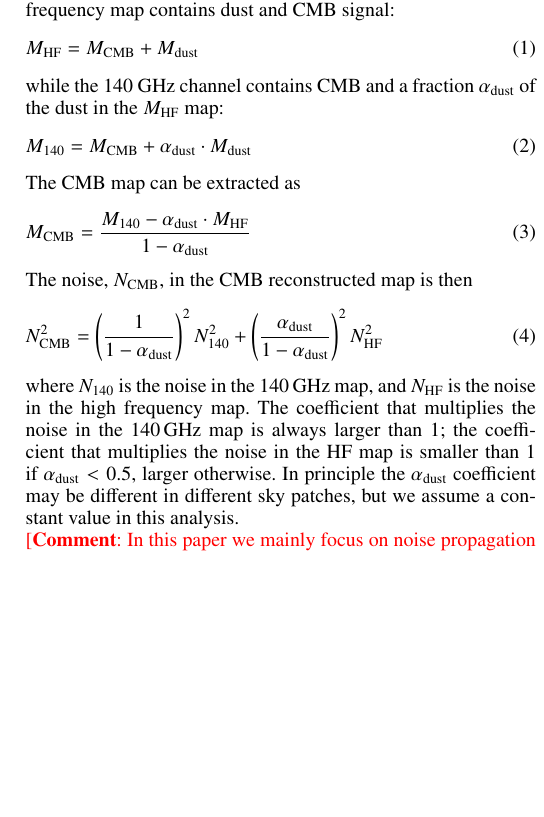
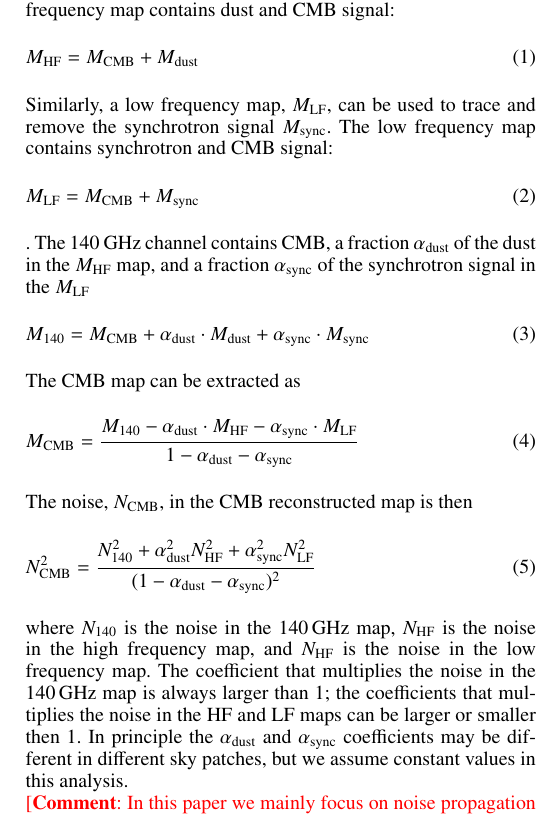
Before and after one commit to fpiacentini/The-Large-Scale-Polarization-Explorer-LSPE-for-CMB-measurements-performance-forecast, a LaTeX paper (lspe_2019.tex, which reads performance.tex): part of one column of page 4 of 5, cut so that both start at the same text, the shorter picture padded with empty space. Compiled offline with pdfLaTeX.

Commit message:
Updates from ShareLaTeX

```diff
--- a/performance.tex
+++ b/performance.tex
@@ -60,26 +60,51 @@ The high frequency map contains dust and CMB signal:
 \begin{equation}
 M_\text{HF} = M_\text{CMB} + M_\text{dust}
 \end{equation}
-while the 140 GHz channel contains CMB and a fraction $\alpha_\text{dust}$ of
-the dust in the $M_\text{HF}$ map:
+Similarly, a low frequency map, $M_\text{LF}$, can be used to
+trace and remove the synchrotron signal $M_\text{sync}$.
+The low frequency map contains synchrotron and CMB signal:
 \begin{equation}
-M_\text{140} = M_\text{CMB} + \alpha_\text{dust} \cdot M_\text{dust}
+M_\text{LF} = M_\text{CMB} + M_\text{sync}
+\end{equation}.
+The 140 GHz channel contains CMB, a fraction $\alpha_\text{dust}$ of
+the dust in the $M_\text{HF}$ map, and a fraction $\alpha_\text{sync}$ of
+the synchrotron signal in the $M_\text{LF}$
+\begin{equation}
+M_\text{140} = M_\text{CMB} +
+\alpha_\text{dust} \cdot M_\text{dust} +
+\alpha_\text{sync} \cdot M_\text{sync}
 \end{equation}
 The CMB map can be extracted as
 \begin{equation}
-M_\text{CMB} = \frac{M_\text{140} - \alpha_\text{dust} \cdot M_\text{HF}}{1-\alpha_\text{dust}}
+M_\text{CMB} = \frac{M_\text{140} -
+\alpha_\text{dust} \cdot M_\text{HF} -
+\alpha_\text{sync} \cdot M_\text{LF}
+}{1-\alpha_\text{dust}-\alpha_\text{sync}}
 \end{equation}
 The noise, $N_\text{CMB}$, in the CMB reconstructed map is then
 \begin{equation}
-N_\text{CMB}^2 = \left( \frac{1}{1-\alpha_\text{dust}} \right)^2 N_\text{140}^2 + \left( \frac{\alpha_\text{dust}}{1-\alpha_\text{dust}} \right)^2 N_\text{HF}^2
+N_\text{CMB}^2 =
+%\left(
+%\frac{1}{1-\alpha_\text{dust}-\alpha_\text{sync}} \right)^2 N_\text{140}^2
+%+ \left( \frac{\alpha_\text{dust}}{1-\alpha_\text{dust}-\alpha_\text{sync}} %\right)^2 N_\text{HF}^2
+%+ \left( \frac{\alpha_\text{sync}}{1-\alpha_\text{dust}-\alpha_\text{sync}} \right)^2 N_\text{LF}^2
+\frac{N_{140}^2 +
+\alpha_\text{dust}^2 N^2_\text{HF} +
+\alpha_\text{sync}^2 N^2_\text{LF}
+}
+{(1-\alpha_\text{dust}-\alpha_\text{sync})^2}
 \end{equation}
-where $N_\text{140}$ is the noise in the 140\,GHz map, and $N_\text{HF}$ is the noise in the high
+where $N_\text{140}$ is the noise in the 140\,GHz map, $N_\text{HF}$ is the noise in the high
+frequency map, and $N_\text{HF}$ is the noise in the low
 frequency map.
 The coefficient that multiplies the noise in the 140\,GHz map is always larger than 1;
-the coefficient that multiplies the noise in the HF map is smaller than 1 if $\alpha_\text{dust} < 0.5$,
-larger otherwise.
-In principle the $\alpha_\text{dust}$ coefficient may be different in different sky patches, but
-we assume a constant value in this analysis.
+the coefficients that multiplies the noise in the HF and LF maps
+can be larger or smaller then 1.
+%is smaller than 1 if $\alpha_\text{dust} +\alpha_\text{sync}  < 0.5$,
+%larger otherwise.
+In principle the $\alpha_\text{dust}$ and $\alpha_\text{sync}$ coefficients
+may be different in different sky patches, but
+we assume constant values in this analysis.
 \\
 \comment{In this paper we mainly focus on noise propagation from template fitting
 technique; an independent paper can describe in detail the template fitting technique}\\
```
Also changed, not shown: lspe_2019.tex (+0 -1 lines).
